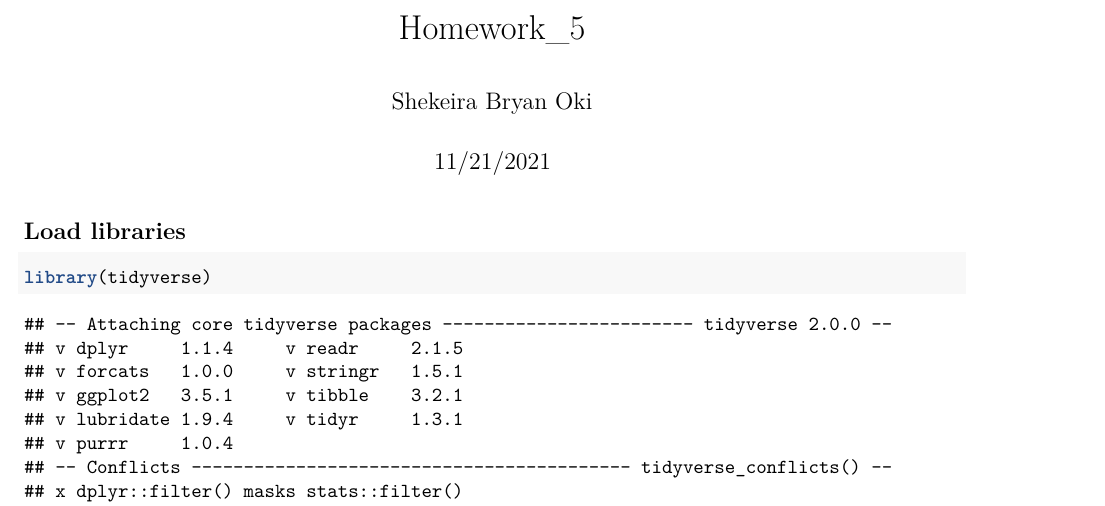
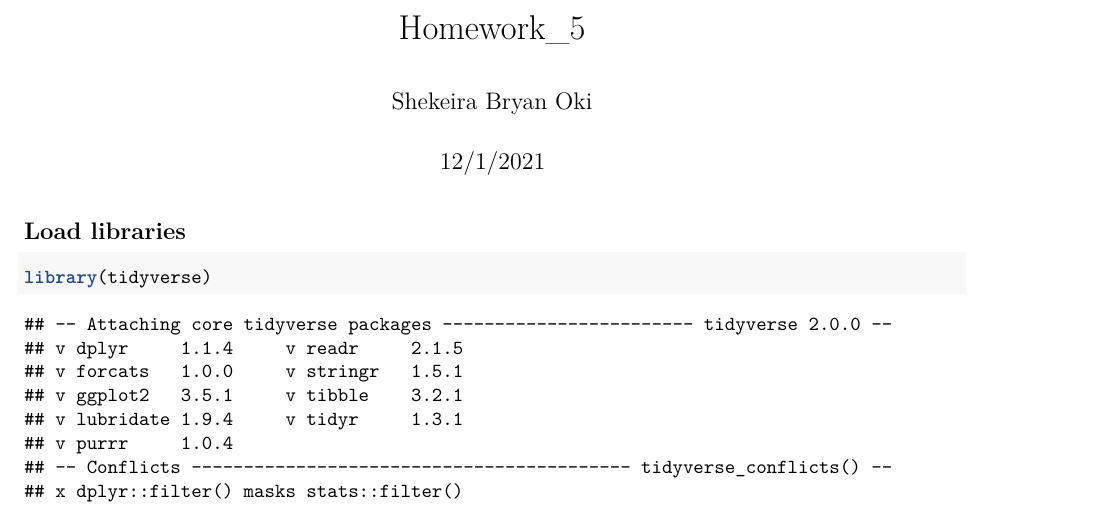
Before and after one commit to ShekeiraBO/Homework_5, an R Markdown document (Homework_5.Rmd): part of page 1 of 2, cut so that both start at the same text. Rendered offline with R 4.5, knitr and Pandoc, then LaTeX, with nearby package versions; both versions are drawn in the output format of the newer one; some code elsewhere in the file could not run offline.

Commit message:
Updated date

````diff
--- a/Homework_5.Rmd
+++ b/Homework_5.Rmd
@@ -1,9 +1,10 @@
 ---
 title: "Homework_5"
 author: "Shekeira Bryan Oki"
-date: "11/21/2021"
+date: "12/1/2021"
 output:
   word_document: default
+  pdf_document: default
 ---
 
 ```{r setup, include=FALSE}
````
Also changed, not shown: 1 other file.
